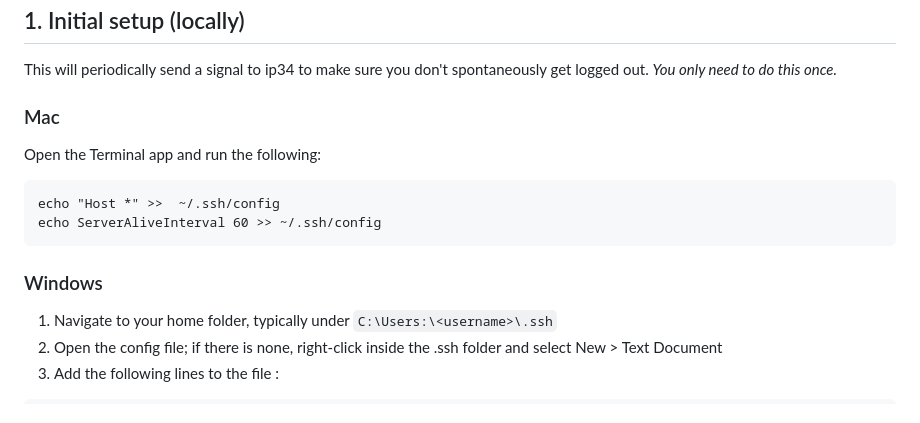
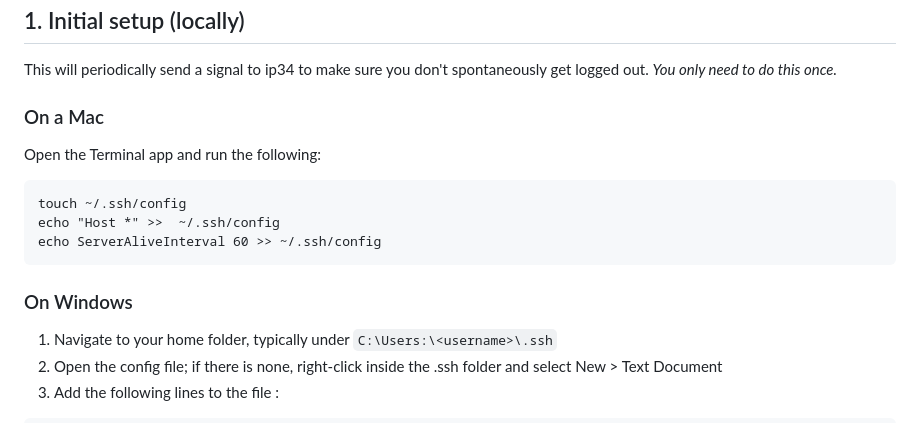
Before and after one commit to jorondo1/misc_scripts, a Markdown page: init_ip34.md, the part around the change. GitHub-like rendering.

```diff
--- a/init_ip34.md
+++ b/init_ip34.md
@@ -6,13 +6,14 @@ To work on ip34, you need a [Digital Research Alliance of Canada](https://ccdb.a
 ## 1. Initial setup (locally)
 This will periodically send a signal to ip34 to make sure you don't spontaneously get logged out. _You only need to do this once._
 
-### Mac
+### On a Mac
 Open the Terminal app and run the following:
 
+	touch ~/.ssh/config
 	echo "Host *" >>  ~/.ssh/config
 	echo ServerAliveInterval 60 >> ~/.ssh/config
 
-### Windows
+### On Windows
 1. Navigate to your home folder, typically under `C:\Users:\<username>\.ssh`
 2. Open the config file; if there is none, right-click inside the .ssh folder and select New > Text Document
 3. Add the following lines to the file :
```
